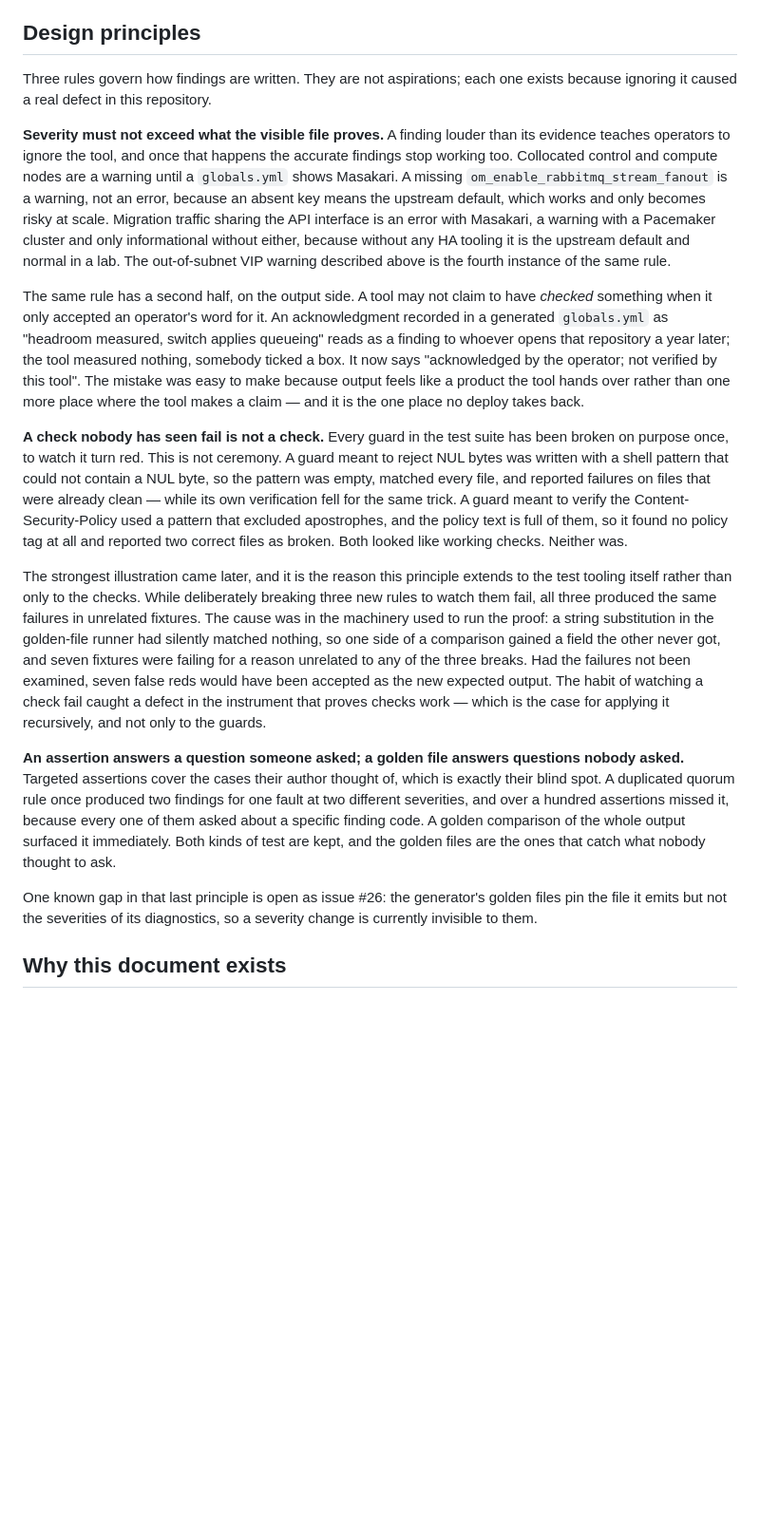
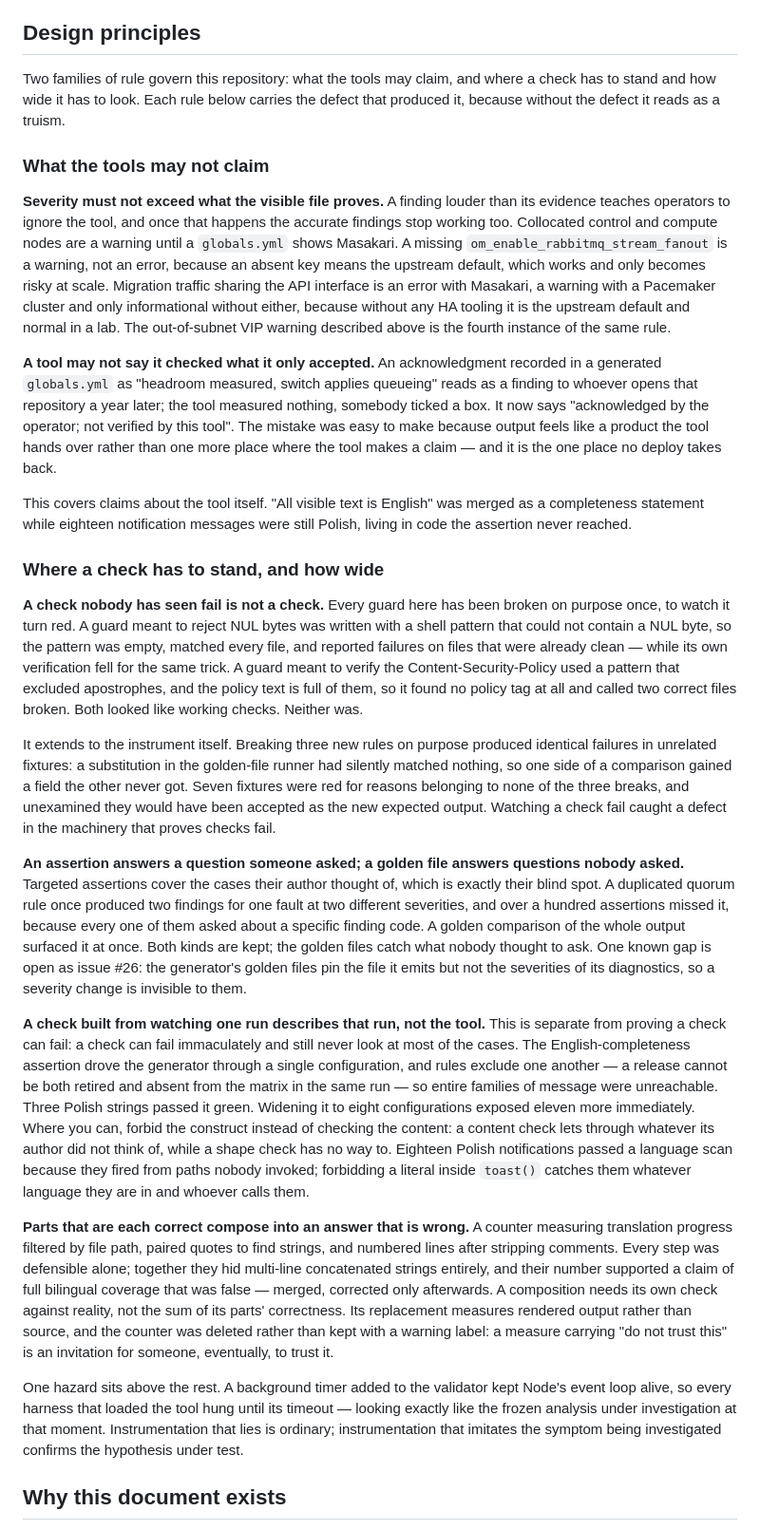
Before and after one commit to Rackpathlabs/kolla-tools, a Markdown page: SCOPE.md, the part around the change. Shown at 95% size. GitHub-like rendering; blank space fills up the shorter version.

Commit message:
Stage 4: group the design principles into two families (#53)
SCOPE.md is worth something only if it can be read whole, and five separate
principles was the edge of that. They now sit in two families — what the tools
may claim, and where a check has to stand and how wide it has to look — with
the defect that produced each one, because without the defect they read as
truisms.

Two rules are new and were earned this week.

Coverage is not the same as provability: a check can fail immaculately and
still never look at most of the cases. The English assertion drove the
generator through one configuration; rules exclude one another, so entire
families of message were unreachable, three Polish strings passed it green,
and widening it to eight configurations exposed eleven more.

Composition: parts that are each correct compose into an answer that is wrong.
The translation counter filtered by path, paired quotes, and numbered lines
after stripping comments — every step defensible alone, and together they hid
multi-line concatenated strings and supported a false claim of full coverage.

Folded in as a sentence rather than a sixth heading: where you can, forbid the
construct instead of checking the content. A content check lets through
whatever its author did not think of; a shape check has no way to.

Also records the one hazard above the rest — instrumentation that imitates the
symptom under investigation rather than merely lying about it — and removes a
claim from README that stopped being true today: the interfaces are no longer
in Polish.

Co-authored-by: Claude Opus 5 <noreply@anthropic.com>

```diff
--- a/SCOPE.md
+++ b/SCOPE.md
@@ -158,8 +158,11 @@ unexamined release look identical from the outside. That warning is the differen
 
 ## Design principles
 
-Three rules govern how findings are written. They are not aspirations; each one exists
-because ignoring it caused a real defect in this repository.
+Two families of rule govern this repository: what the tools may claim, and where a check
+has to stand and how wide it has to look. Each rule below carries the defect that produced
+it, because without the defect it reads as a truism.
+
+### What the tools may not claim
 
 **Severity must not exceed what the visible file proves.** A finding louder than its
 evidence teaches operators to ignore the tool, and once that happens the accurate findings
@@ -171,46 +174,71 @@ with a Pacemaker cluster and only informational without either, because without
 tooling it is the upstream default and normal in a lab. The out-of-subnet VIP warning
 described above is the fourth instance of the same rule.
 
-The same rule has a second half, on the output side. A tool may not claim to have
-*checked* something when it only accepted an operator's word for it. An acknowledgment
-recorded in a generated `globals.yml` as "headroom measured, switch applies queueing"
-reads as a finding to whoever opens that repository a year later; the tool measured
-nothing, somebody ticked a box. It now says "acknowledged by the operator; not verified
-by this tool". The mistake was easy to make because output feels like a product the tool
-hands over rather than one more place where the tool makes a claim — and it is the one
-place no deploy takes back.
+**A tool may not say it checked what it only accepted.** An acknowledgment recorded in a
+generated `globals.yml` as "headroom measured, switch applies queueing" reads as a finding
+to whoever opens that repository a year later; the tool measured nothing, somebody ticked
+a box. It now says "acknowledged by the operator; not verified by this tool". The mistake
+was easy to make because output feels like a product the tool hands over rather than one
+more place where the tool makes a claim — and it is the one place no deploy takes back.
 
-**A check nobody has seen fail is not a check.** Every guard in the test suite has been
-broken on purpose once, to watch it turn red. This is not ceremony. A guard meant to
-reject NUL bytes was written with a shell pattern that could not contain a NUL byte, so
-the pattern was empty, matched every file, and reported failures on files that were
-already clean — while its own verification fell for the same trick. A guard meant to
-verify the Content-Security-Policy used a pattern that excluded apostrophes, and the
-policy text is full of them, so it found no policy tag at all and reported two correct
-files as broken. Both looked like working checks. Neither was.
+This covers claims about the tool itself. "All visible text is English" was merged as a
+completeness statement while eighteen notification messages were still Polish, living in
+code the assertion never reached.
 
-The strongest illustration came later, and it is the reason this principle extends to the
-test tooling itself rather than only to the checks. While deliberately breaking three new
-rules to watch them fail, all three produced the same failures in unrelated fixtures. The
-cause was in the machinery used to run the proof: a string substitution in the golden-file
-runner had silently matched nothing, so one side of a comparison gained a field the other
-never got, and seven fixtures were failing for a reason unrelated to any of the three
-breaks. Had the failures not been examined, seven false reds would have been accepted as
-the new expected output. The habit of watching a check fail caught a defect in the
-instrument that proves checks work — which is the case for applying it recursively, and
-not only to the guards.
+### Where a check has to stand, and how wide
+
+**A check nobody has seen fail is not a check.** Every guard here has been broken on
+purpose once, to watch it turn red. A guard meant to reject NUL bytes was written with a
+shell pattern that could not contain a NUL byte, so the pattern was empty, matched every
+file, and reported failures on files that were already clean — while its own verification
+fell for the same trick. A guard meant to verify the Content-Security-Policy used a
+pattern that excluded apostrophes, and the policy text is full of them, so it found no
+policy tag at all and called two correct files broken. Both looked like working checks.
+Neither was.
+
+It extends to the instrument itself. Breaking three new rules on purpose produced
+identical failures in unrelated fixtures: a substitution in the golden-file runner had
+silently matched nothing, so one side of a comparison gained a field the other never got.
+Seven fixtures were red for reasons belonging to none of the three breaks, and unexamined
+they would have been accepted as the new expected output. Watching a check fail caught a
+defect in the machinery that proves checks fail.
 
 **An assertion answers a question someone asked; a golden file answers questions nobody
 asked.** Targeted assertions cover the cases their author thought of, which is exactly
 their blind spot. A duplicated quorum rule once produced two findings for one fault at two
 different severities, and over a hundred assertions missed it, because every one of them
 asked about a specific finding code. A golden comparison of the whole output surfaced it
-immediately. Both kinds of test are kept, and the golden files are the ones that catch
-what nobody thought to ask.
+at once. Both kinds are kept; the golden files catch what nobody thought to ask. One known
+gap is open as issue #26: the generator's golden files pin the file it emits but not the
+severities of its diagnostics, so a severity change is invisible to them.
 
-One known gap in that last principle is open as issue #26: the generator's golden files
-pin the file it emits but not the severities of its diagnostics, so a severity change is
-currently invisible to them.
+**A check built from watching one run describes that run, not the tool.** This is separate
+from proving a check can fail: a check can fail immaculately and still never look at most
+of the cases. The English-completeness assertion drove the generator through a single
+configuration, and rules exclude one another — a release cannot be both retired and absent
+from the matrix in the same run — so entire families of message were unreachable. Three
+Polish strings passed it green. Widening it to eight configurations exposed eleven more
+immediately. Where you can, forbid the construct instead of checking the content: a
+content check lets through whatever its author did not think of, while a shape check has
+no way to. Eighteen Polish notifications passed a language scan because they fired from
+paths nobody invoked; forbidding a literal inside `toast()` catches them whatever language
+they are in and whoever calls them.
+
+**Parts that are each correct compose into an answer that is wrong.** A counter measuring
+translation progress filtered by file path, paired quotes to find strings, and numbered
+lines after stripping comments. Every step was defensible alone; together they hid
+multi-line concatenated strings entirely, and their number supported a claim of full
+bilingual coverage that was false — merged, corrected only afterwards. A composition needs
+its own check against reality, not the sum of its parts' correctness. Its replacement
+measures rendered output rather than source, and the counter was deleted rather than kept
+with a warning label: a measure carrying "do not trust this" is an invitation for someone,
+eventually, to trust it.
+
+One hazard sits above the rest. A background timer added to the validator kept Node's
+event loop alive, so every harness that loaded the tool hung until its timeout — looking
+exactly like the frozen analysis under investigation at that moment. Instrumentation that
+lies is ordinary; instrumentation that imitates the symptom being investigated confirms
+the hypothesis under test.
 
 ## Why this document exists
 
```
Also changed, not shown: README.md (+0 -3 lines).
